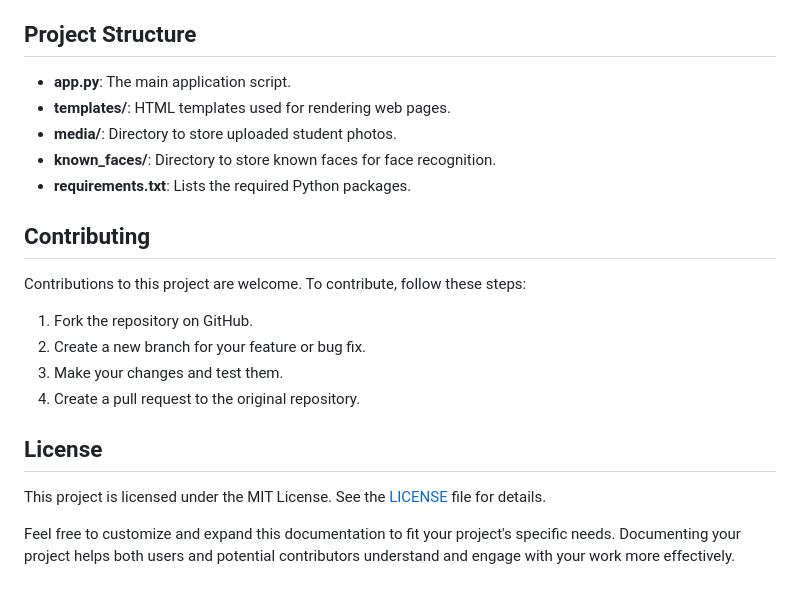
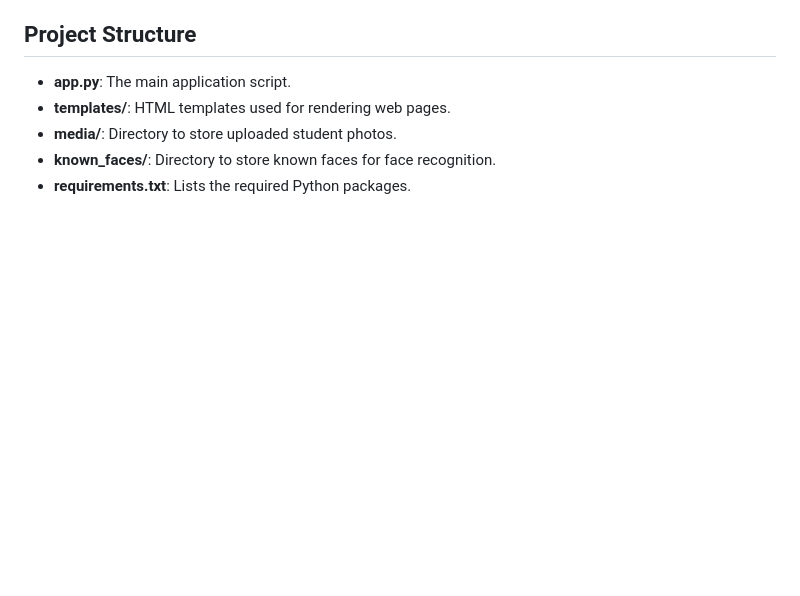
Before and after one commit to venu284/Student-Identification-Management, a Markdown page: README.md, the part around one of its changes. Rendered like a GitHub page; blank space fills up the shorter version.

```diff
--- a/README.md
+++ b/README.md
@@ -112,15 +76,3 @@ With these steps, you'll have a clean and isolated environment for your Student
 - **media/**: Directory to store uploaded student photos.
 - **known_faces/**: Directory to store known faces for face recognition.
 - **requirements.txt**: Lists the required Python packages.
-
-## Contributing
-Contributions to this project are welcome. To contribute, follow these steps:
-1. Fork the repository on GitHub.
-2. Create a new branch for your feature or bug fix.
-3. Make your changes and test them.
-4. Create a pull request to the original repository.
-
-## License
-This project is licensed under the MIT License. See the [LICENSE](LICENSE) file for details.
-
-Feel free to customize and expand this documentation to fit your project's specific needs. Documenting your project helps both users and potential contributors understand and engage with your work more effectively.
```
Also changed, not shown: other parts of README.md (+3 -39 lines).
